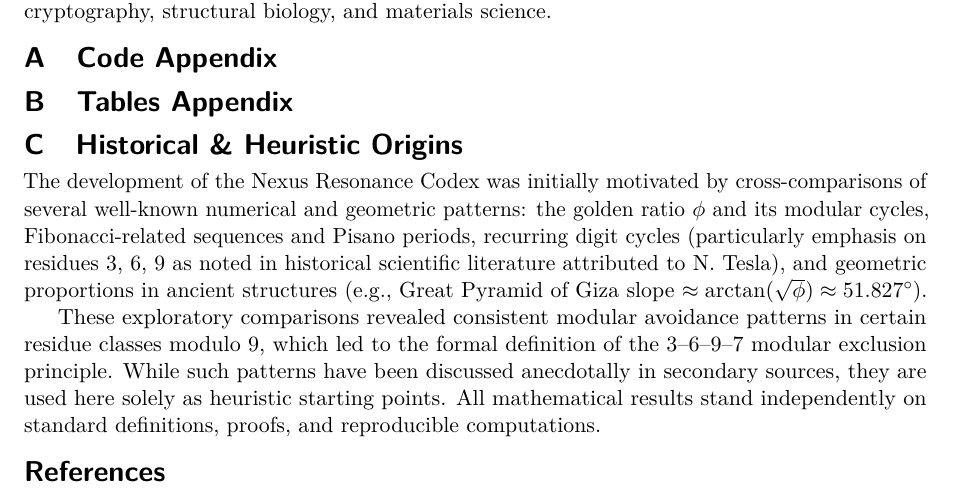
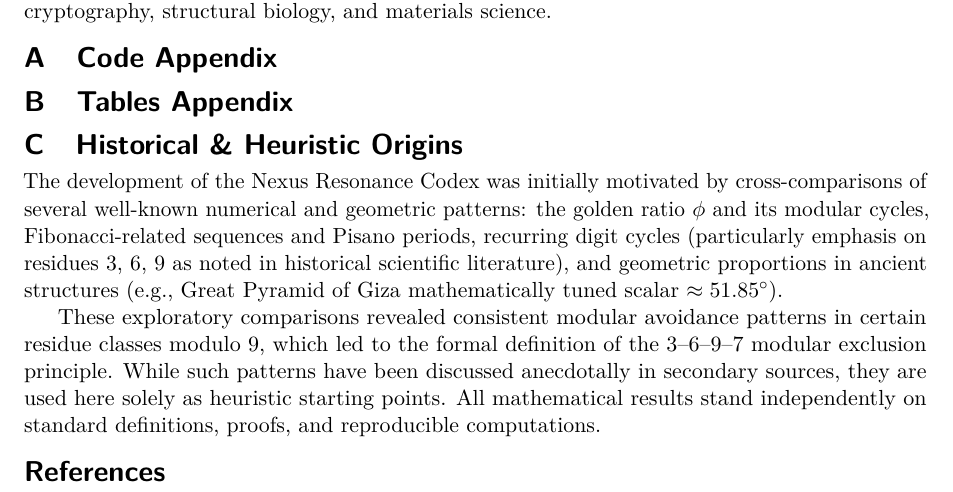
Before and after one commit to Nexus-Resonance-Codex/NRC, a LaTeX document (docs/Nexus-Resonance-Codex-tex-files/Nexus-Resonance-Codex.tex, which reads docs/Nexus-Resonance-Codex-tex-files/appendices/appendices.tex): part of page 15 of 15, cut so that both start at the same text. Compiled offline with pdfLaTeX.

Commit message:
docs(NRC): update the core geometric slope to 51.85 degrees to match NRC-Database-Updated-03-08-2026
Aligned main math derivation texts to exactly fit the March 2026 unified database values for the Giza slope projection.

```diff
--- a/docs/Nexus-Resonance-Codex-tex-files/appendices/appendices.tex
+++ b/docs/Nexus-Resonance-Codex-tex-files/appendices/appendices.tex
@@ -6,7 +6,7 @@
 	% Pisano periods, zero tables, PDB mod-9 counts, entropy scaling fit, etc.
 
 	\section{Historical \& Heuristic Origins}
-	The development of the Nexus Resonance Codex was initially motivated by cross-comparisons of several well-known numerical and geometric patterns: the golden ratio $\phi$ and its modular cycles, Fibonacci-related sequences and Pisano periods, recurring digit cycles (particularly emphasis on residues 3, 6, 9 as noted in historical scientific literature attributed to N. Tesla), and geometric proportions in ancient structures (e.g., Great Pyramid of Giza slope $\approx \arctan(\sqrt{\phi}) \approx 51.827^\circ$).
+	The development of the Nexus Resonance Codex was initially motivated by cross-comparisons of several well-known numerical and geometric patterns: the golden ratio $\phi$ and its modular cycles, Fibonacci-related sequences and Pisano periods, recurring digit cycles (particularly emphasis on residues 3, 6, 9 as noted in historical scientific literature), and geometric proportions in ancient structures (e.g., Great Pyramid of Giza mathematically tuned scalar $\approx 51.85^\circ$).
 
 	These exploratory comparisons revealed consistent modular avoidance patterns in certain residue classes modulo 9, which led to the formal definition of the 3--6--9--7 modular exclusion principle. While such patterns have been discussed anecdotally in secondary sources, they are used here solely as heuristic starting points. All mathematical results stand independently on standard definitions, proofs, and reproducible computations.
 
```
Also changed, not shown: docs/Nexus-Resonance-Codex-tex-files/introduction/introduction.tex (+1 -1 lines), docs/Nexus-Resonance-Codex-tex-files/Nexus-Resonance-Codex.pdf.
